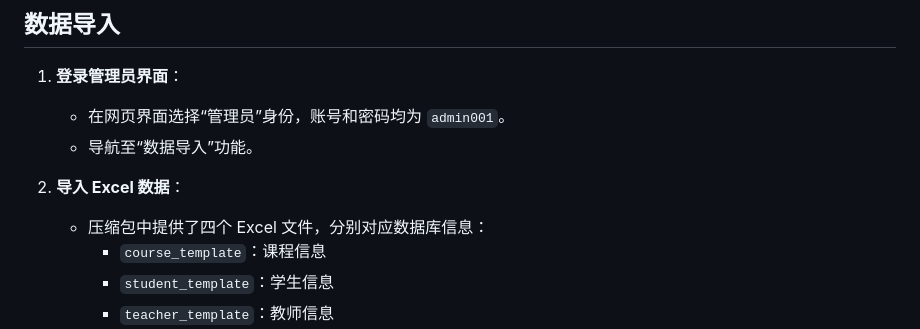
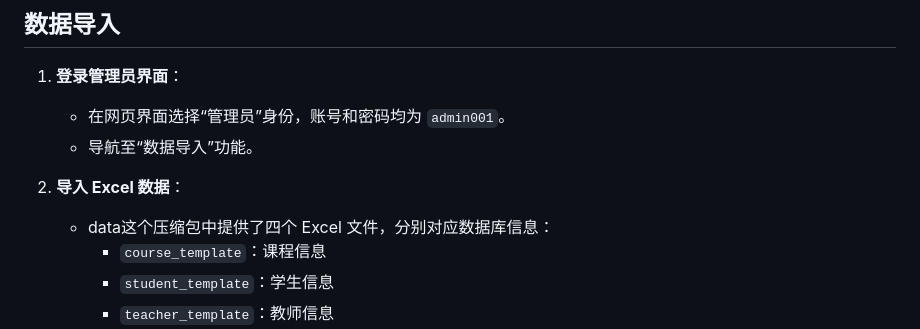
Before and after one commit to LeoYangXY/fdu_db, a Markdown page: README.md, the part around the change. Drawn GitHub-style.

```diff
--- a/README.md
+++ b/README.md
@@ -83,7 +83,7 @@
    - 导航至“数据导入”功能。
 
 2. **导入 Excel 数据**：
-   - 压缩包中提供了四个 Excel 文件，分别对应数据库信息：
+   - data这个压缩包中提供了四个 Excel 文件，分别对应数据库信息：
      - `course_template`：课程信息
      - `student_template`：学生信息
      - `teacher_template`：教师信息
```
